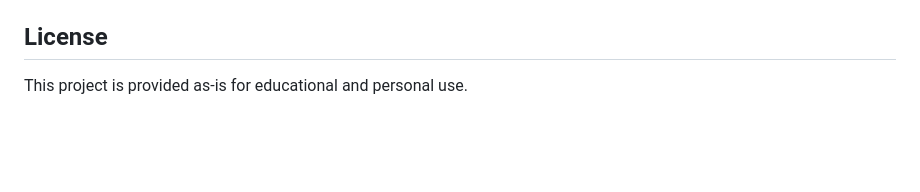
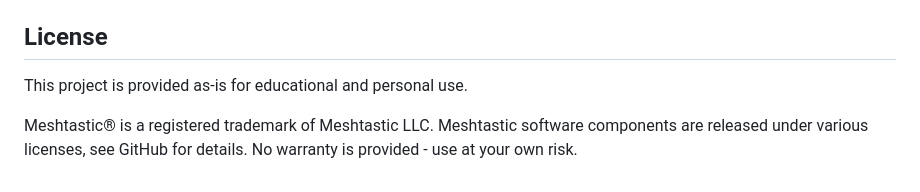
Before and after one commit to pdxlocations/firefly, a Markdown page: README.md, the part around the change. Rendered like a GitHub page; blank space fills up the shorter version.

Commit message:
Update README with trademark and license details
Added trademark notice and license information.

```diff
--- a/README.md
+++ b/README.md
@@ -334,5 +334,6 @@ For detailed Docker usage, see [DOCKER.md](DOCKER.md).
 - **Docker**: Change `FIREFLY_SECRET_KEY` in production deployments
 
 ## License
+This project is provided as-is for educational and personal use.
 
-This project is provided as-is for educational and personal use.
+Meshtastic® is a registered trademark of Meshtastic LLC. Meshtastic software components are released under various licenses, see GitHub for details. No warranty is provided - use at your own risk.
```
